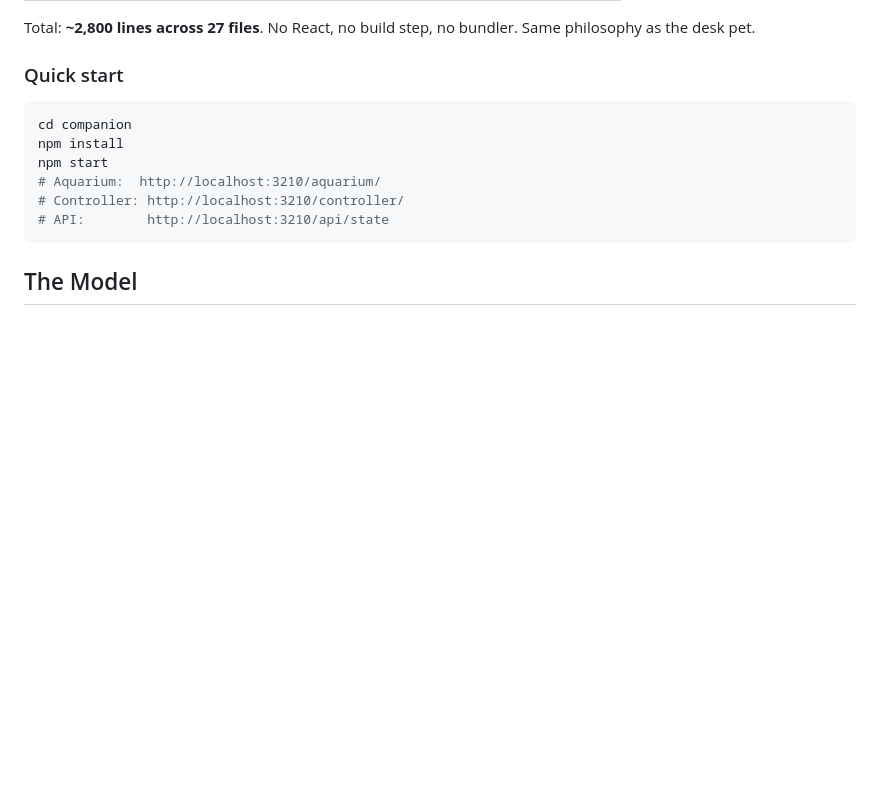
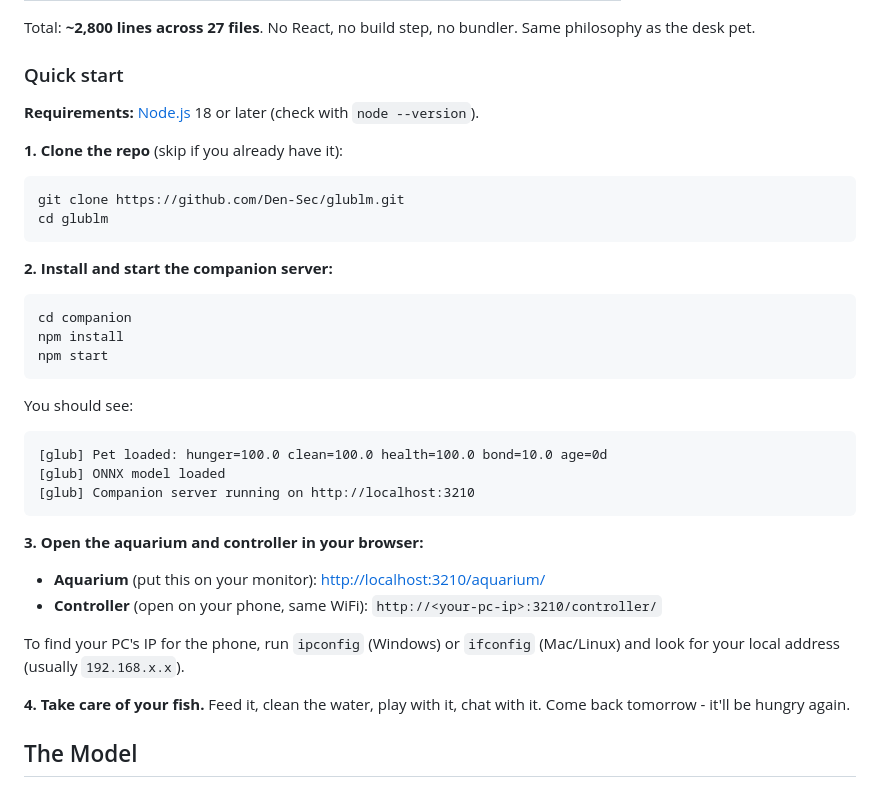
Before and after one commit to Den-Sec/glublm, a Markdown page: README.md, the part around the change. Drawn GitHub-style; blank space fills up the shorter version.

Commit message:
docs: expand Companion quick start with step-by-step instructions
Step-by-step guide: requirements, clone, install, expected output,
how to open aquarium + controller, how to find PC IP for phone access.

Co-Authored-By: Claude Opus 4.6 (1M context) <noreply@anthropic.com>

````diff
--- a/README.md
+++ b/README.md
@@ -208,14 +208,39 @@ Total: **~2,800 lines across 27 files**. No React, no build step, no bundler. Sa
 
 ### Quick start
 
+**Requirements:** [Node.js](https://nodejs.org/) 18 or later (check with `node --version`).
+
+**1. Clone the repo** (skip if you already have it):
+
+```bash
+git clone https://github.com/Den-Sec/glublm.git
+cd glublm
+```
+
+**2. Install and start the companion server:**
+
 ```bash
 cd companion
 npm install
 npm start
-# Aquarium:  http://localhost:3210/aquarium/
-# Controller: http://localhost:3210/controller/
-# API:        http://localhost:3210/api/state
 ```
+
+You should see:
+
+```
+[glub] Pet loaded: hunger=100.0 clean=100.0 health=100.0 bond=10.0 age=0d
+[glub] ONNX model loaded
+[glub] Companion server running on http://localhost:3210
+```
+
+**3. Open the aquarium and controller in your browser:**
+
+- **Aquarium** (put this on your monitor): [http://localhost:3210/aquarium/](http://localhost:3210/aquarium/)
+- **Controller** (open on your phone, same WiFi): `http://<your-pc-ip>:3210/controller/`
+
+To find your PC's IP for the phone, run `ipconfig` (Windows) or `ifconfig` (Mac/Linux) and look for your local address (usually `192.168.x.x`).
+
+**4. Take care of your fish.** Feed it, clean the water, play with it, chat with it. Come back tomorrow - it'll be hungry again.
 
 ## The Model
 
````
